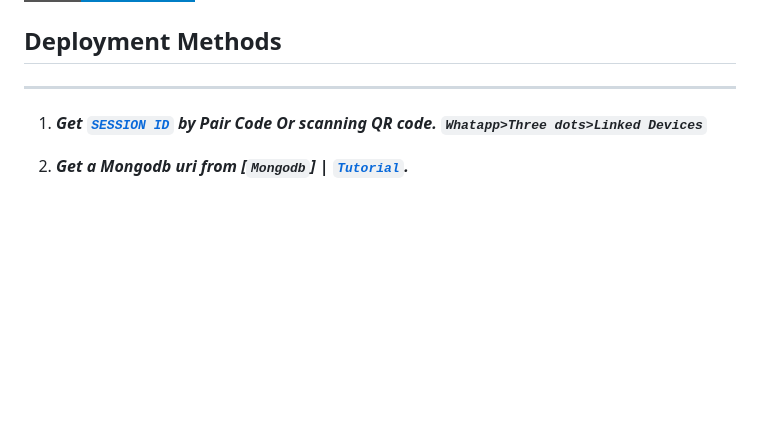
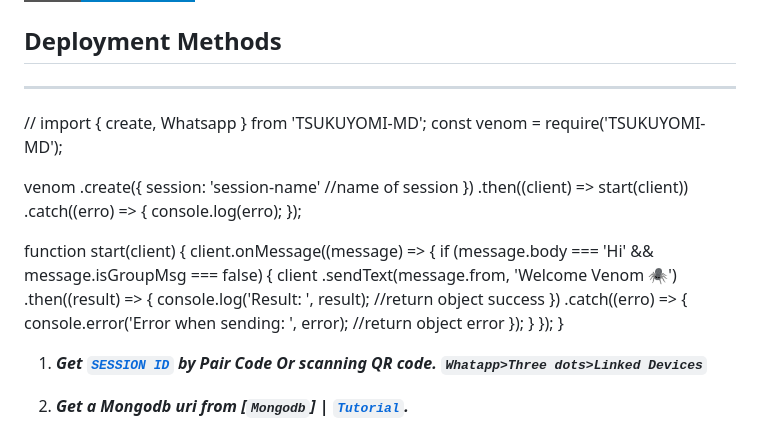
Before and after one commit to Orangefri/TSUKUYOMI-MD, a Markdown page: README.md, the part around the change. GitHub-like rendering; badges without logos; blank space fills up the shorter version.

```diff
--- a/README.md
+++ b/README.md
@@ -53,6 +53,35 @@
 
 ## Deployment Methods
 ---
+
+// import { create, Whatsapp } from 'TSUKUYOMI-MD';
+const venom = require('TSUKUYOMI-MD');
+
+venom
+  .create({
+    session: 'session-name' //name of session
+  })
+  .then((client) => start(client))
+  .catch((erro) => {
+    console.log(erro);
+  });
+
+function start(client) {
+  client.onMessage((message) => {
+    if (message.body === 'Hi' && message.isGroupMsg === false) {
+      client
+        .sendText(message.from, 'Welcome Venom 🕷')
+        .then((result) => {
+          console.log('Result: ', result); //return object success
+        })
+        .catch((erro) => {
+          console.error('Error when sending: ', error); //return object error
+        });
+    }
+  });
+}
+
+
 
 1. ***Get [`SESSION ID`](https://Orangefri-vtsf.onrender.com/)  by Pair Code Or scanning QR code. `Whatapp>Three dots>Linked Devices`***
 
```
